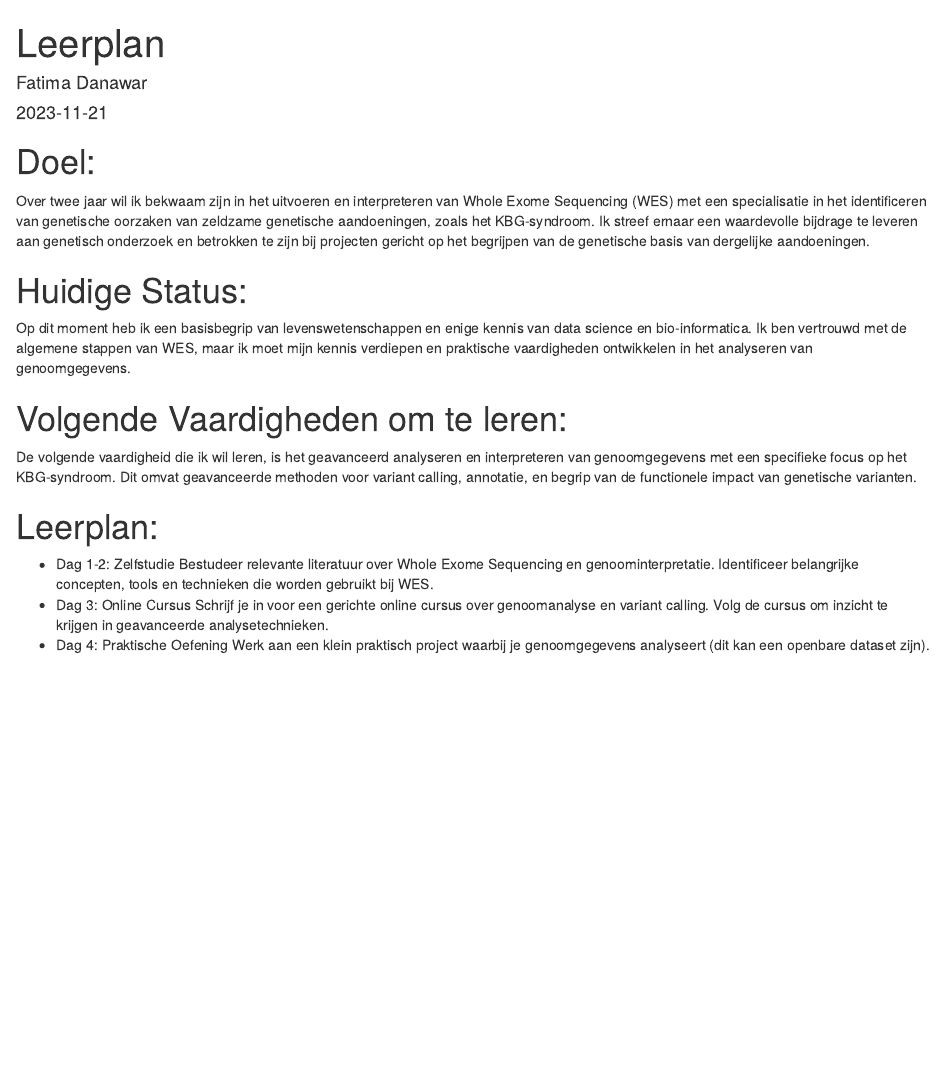
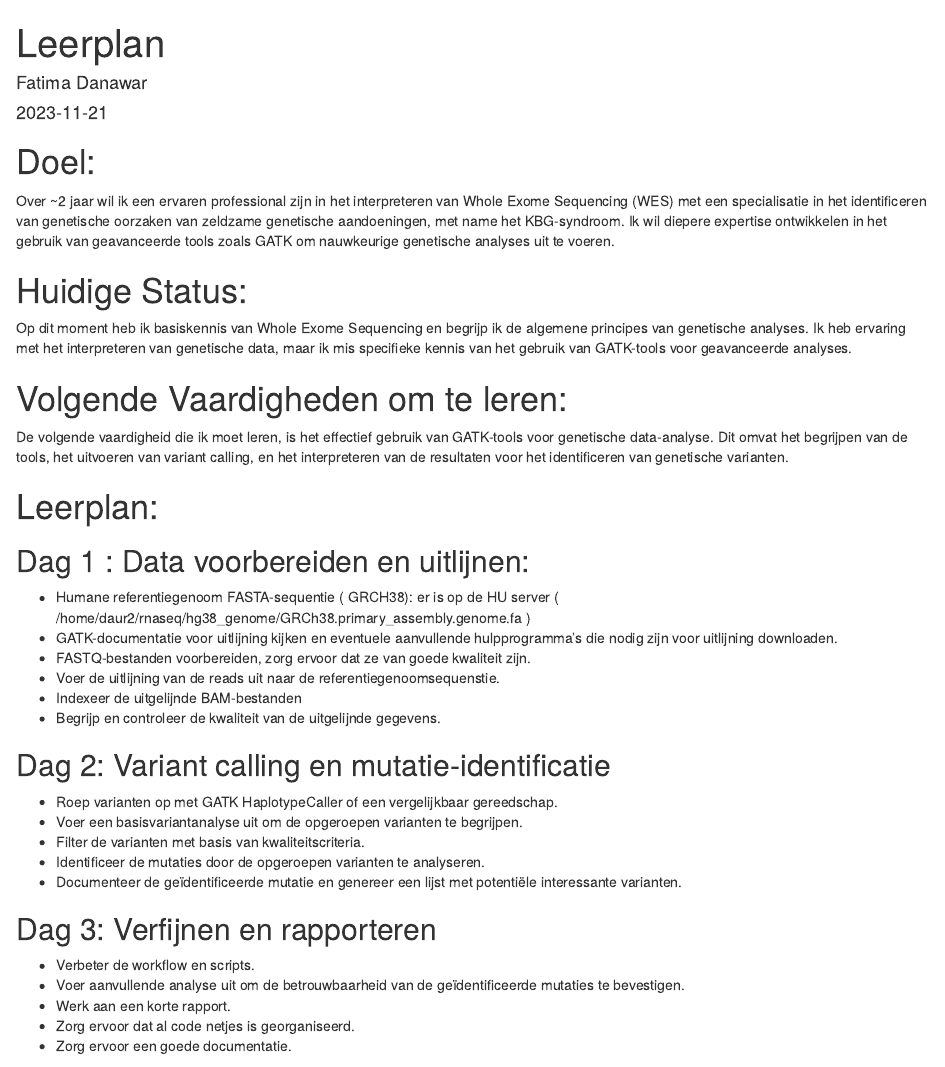
Before and after one commit to Fatimadanawar/Fatimadanawar.github.io, an R Markdown document (Leerplan.Rmd): the page in a window 1100 px wide, from its top. Rendered offline with R 4.5, knitr and Pandoc, with nearby package versions.

Commit message:
aangepast

```diff
--- a/Leerplan.Rmd
+++ b/Leerplan.Rmd
@@ -5,20 +5,34 @@ date: "2023-11-21"
 output: html_document
 ---
 # Doel:
-Over twee jaar wil ik bekwaam zijn in het uitvoeren en interpreteren van Whole Exome Sequencing (WES) met een specialisatie in het identificeren van genetische oorzaken van zeldzame genetische aandoeningen, zoals het KBG-syndroom. Ik streef ernaar een waardevolle bijdrage te leveren aan genetisch onderzoek en betrokken te zijn bij projecten gericht op het begrijpen van de genetische basis van dergelijke aandoeningen.
+Over ~2 jaar wil ik een ervaren professional zijn in het interpreteren van Whole Exome Sequencing (WES) met een specialisatie in het identificeren van genetische oorzaken van zeldzame genetische aandoeningen, met name het KBG-syndroom. Ik wil diepere expertise ontwikkelen in het gebruik van geavanceerde tools zoals GATK om nauwkeurige genetische analyses uit te voeren.
 
 # Huidige Status:
-Op dit moment heb ik een basisbegrip van levenswetenschappen en enige kennis van data science en bio-informatica. Ik ben vertrouwd met de algemene stappen van WES, maar ik moet mijn kennis verdiepen en praktische vaardigheden ontwikkelen in het analyseren van genoomgegevens.
+Op dit moment heb ik basiskennis van Whole Exome Sequencing en begrijp ik de algemene principes van genetische analyses. Ik heb ervaring met het interpreteren van genetische data, maar ik mis specifieke kennis van het gebruik van GATK-tools voor geavanceerde analyses.
 
 # Volgende Vaardigheden om te leren:
-De volgende vaardigheid die ik wil leren, is het geavanceerd analyseren en interpreteren van genoomgegevens met een specifieke focus op het KBG-syndroom. Dit omvat geavanceerde methoden voor variant calling, annotatie, en begrip van de functionele impact van genetische varianten.
+De volgende vaardigheid die ik moet leren, is het effectief gebruik van GATK-tools voor genetische data-analyse. Dit omvat het begrijpen van de tools, het uitvoeren van variant calling, en het interpreteren van de resultaten voor het identificeren van genetische varianten.
 
 # Leerplan:
-- Dag 1-2: Zelfstudie
-Bestudeer relevante literatuur over Whole Exome Sequencing en genoominterpretatie.
-Identificeer belangrijke concepten, tools en technieken die worden gebruikt bij WES.
-- Dag 3: Online Cursus
-Schrijf je in voor een gerichte online cursus over genoomanalyse en variant calling.
-Volg de cursus om inzicht te krijgen in geavanceerde analysetechnieken.
-- Dag 4: Praktische Oefening
-Werk aan een klein praktisch project waarbij je genoomgegevens analyseert (dit kan een openbare dataset zijn).
+
+## Dag 1 : Data voorbereiden en uitlijnen:
+-	Humane referentiegenoom FASTA-sequentie ( GRCH38): er is op de HU server ( /home/daur2/rnaseq/hg38_genome/GRCh38.primary_assembly.genome.fa )
+-	GATK-documentatie voor uitlijning kijken en eventuele aanvullende hulpprogramma’s die nodig zijn voor uitlijning downloaden.
+-	FASTQ-bestanden voorbereiden, zorg ervoor dat ze van goede kwaliteit zijn.
+-	Voer de uitlijning van de reads uit naar de referentiegenoomsequenstie.
+-	Indexeer de uitgelijnde BAM-bestanden
+-	Begrijp en controleer de kwaliteit van de uitgelijnde gegevens.
+
+## Dag 2: Variant calling en mutatie-identificatie
+-	Roep varianten op met GATK HaplotypeCaller of een vergelijkbaar gereedschap.
+-	Voer een basisvariantanalyse uit om de opgeroepen varianten te begrijpen.
+-	Filter de varianten met basis van kwaliteitscriteria.
+-	Identificeer de mutaties door de opgeroepen varianten te analyseren.
+-	Documenteer de geïdentificeerde mutatie en genereer een lijst met potentiële interessante varianten.
+
+## Dag 3: Verfijnen en rapporteren
+-	Verbeter de workflow en scripts.
+-	Voer aanvullende analyse uit om de betrouwbaarheid van de geïdentificeerde mutaties te bevestigen.
+-	Werk aan een korte rapport.
+-	Zorg ervoor dat al code netjes is georganiseerd.
+-	Zorg ervoor een goede documentatie.
```
Also changed, not shown: Leerplan.Rmd (6 more changed lines).
